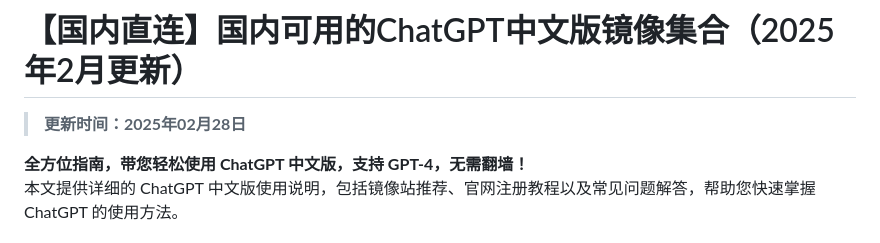
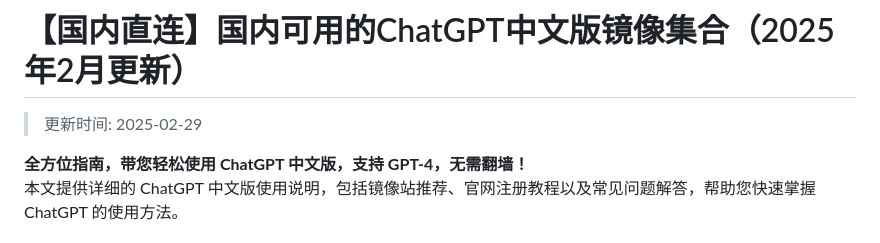
Before and after one commit to chatgpt-free-zh/chatgpt-chinese-site, a Markdown page: README.md, the part around the change. GitHub-like rendering.

Commit message:
更新日期时间为 2025-02-28 20:27:37

```diff
--- a/README.md
+++ b/README.md
@@ -1,6 +1,6 @@
 # 【国内直连】国内可用的ChatGPT中文版镜像集合（2025年2月更新）
 
-> **更新时间：2025年02月28日**
+>更新时间: 2025-02-29
 
 
 **全方位指南，带您轻松使用 ChatGPT 中文版，支持 GPT-4，无需翻墙！**
```
